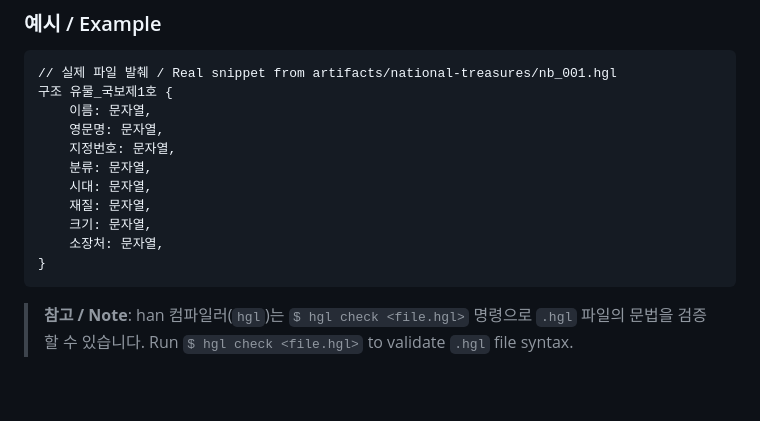
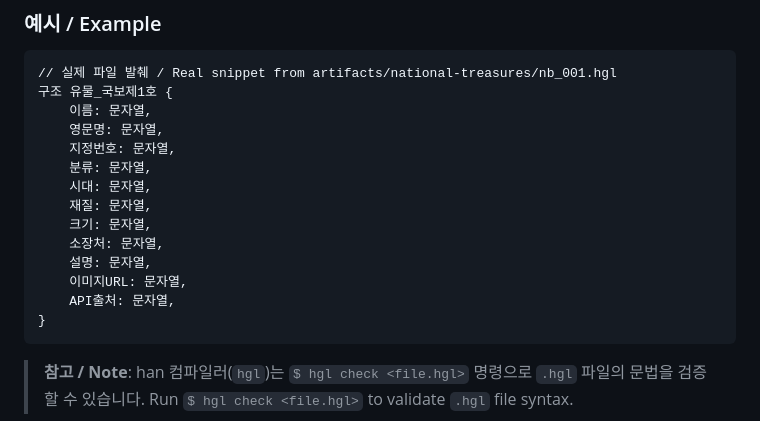
Before and after one commit to xodn348/museum-as-code, a Markdown page: README.md, the part around the change. Rendered like a GitHub page; blank space fills up the shorter version.

Commit message:
docs: finalize README with actual artifact count, URLs, and code examples

````diff
--- a/README.md
+++ b/README.md
@@ -38,6 +38,9 @@
     재질: 문자열,
     크기: 문자열,
     소장처: 문자열,
+    설명: 문자열,
+    이미지URL: 문자열,
+    API출처: 문자열,
 }
 ```
 
````
